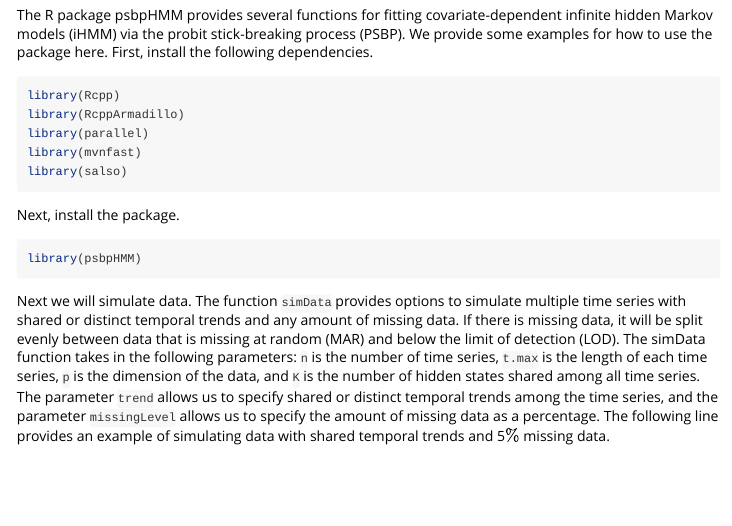
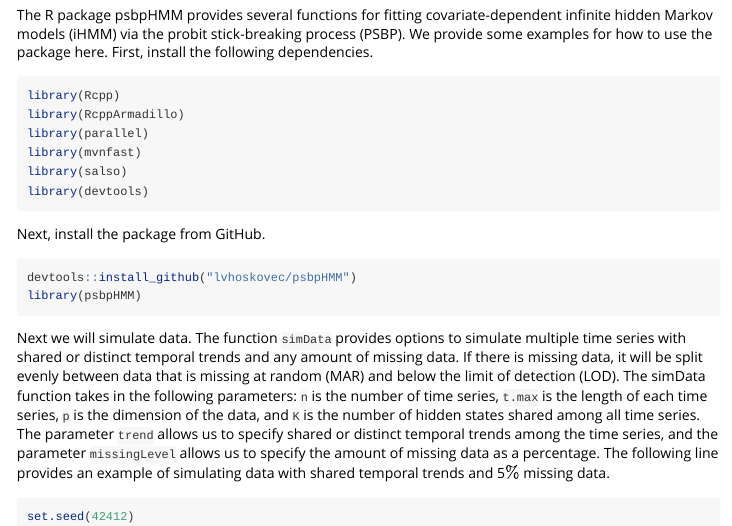
Before and after one commit to PolyPolyQ/psbpHMM, an R Markdown document (vignettes/psbpHMM_vignette.Rmd): the page in a window 1100 px wide, from 220 px down. Rendered offline with R 4.5, knitr and Pandoc, with nearby package versions; some code elsewhere in the file could not run offline; long lines of code are wrapped.

Commit message:
update vignette and readme

````diff
--- a/vignettes/psbpHMM_vignette.Rmd
+++ b/vignettes/psbpHMM_vignette.Rmd
@@ -23,11 +23,13 @@ library(RcppArmadillo)
 library(parallel)
 library(mvnfast)
 library(salso)
+library(devtools)
 ```
 
-Next, install the package.
+Next, install the package from GitHub.
 
 ```{r}
+devtools::install_github("lvhoskovec/psbpHMM")
 library(psbpHMM)
 ```
 
````
Also changed, not shown: README.md.
